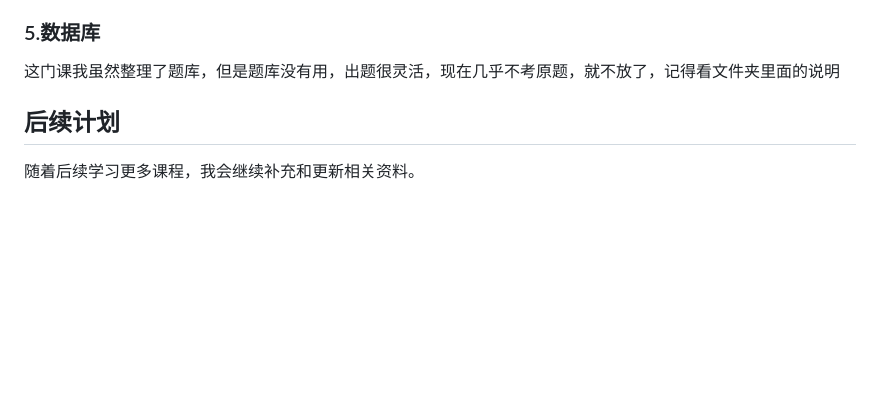
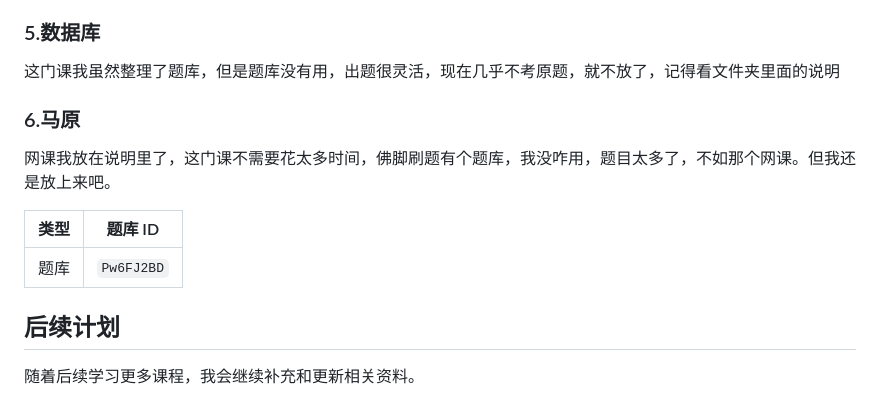
Before and after one commit to winter-of-25/Final-Exam-Review-for-Software-Engineering-at-Central-South-University, a Markdown page: README.md, the part around the change. Rendered like a GitHub page; blank space fills up the shorter version.

Commit message:
Update README with 马原 course details
Added information about 马原 course and its resources.

```diff
--- a/README.md
+++ b/README.md
@@ -58,6 +58,14 @@
 
 这门课我虽然整理了题库，但是题库没有用，出题很灵活，现在几乎不考原题，就不放了，记得看文件夹里面的说明
 
+### 6.马原
+
+网课我放在说明里了，这门课不需要花太多时间，佛脚刷题有个题库，我没咋用，题目太多了，不如那个网课。但我还是放上来吧。
+
+| 类型  | 题库 ID      |
+| --- | ---------- |
+| 题库 | `Pw6FJ2BD` |
+
 
 ## 后续计划
 
```
